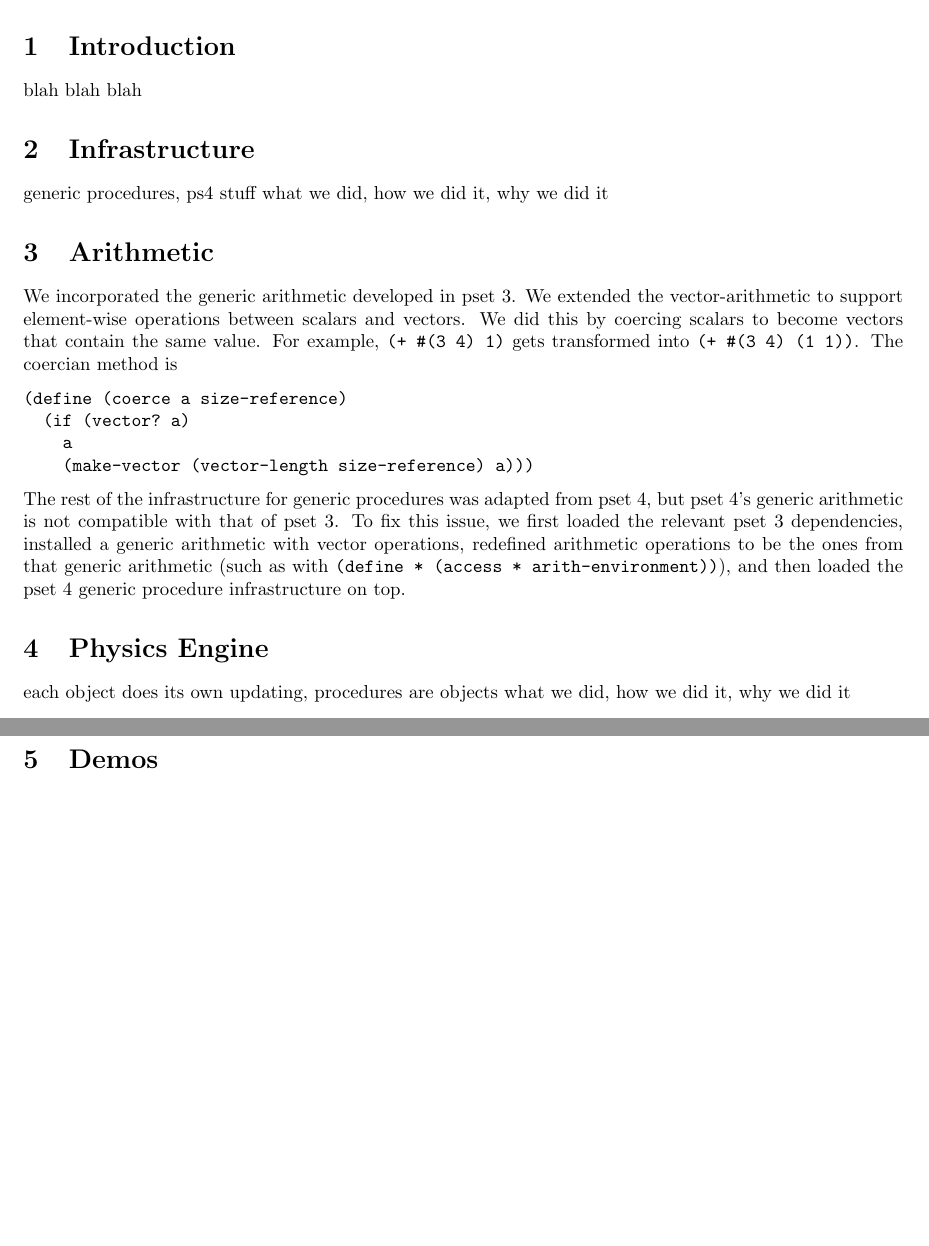
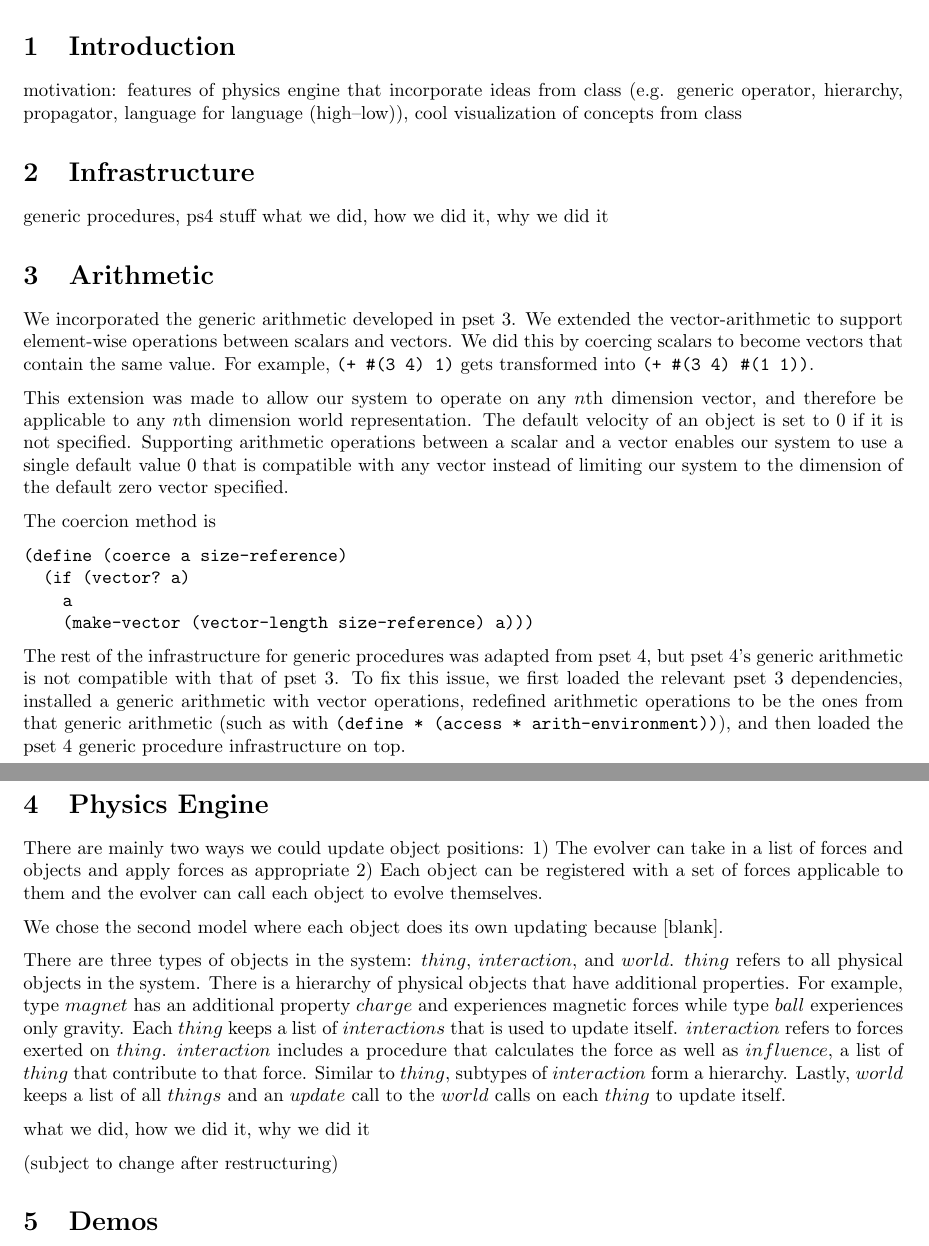
Before and after one commit to mbchang/6.945-physics, a LaTeX document (paper/main.tex): two parts of pages 1 and 2 of 5, joined at a grey line, cut so that both start at the same text, the shorter picture padded with empty space. Compiled offline with pdfLaTeX.

Commit message:
Added stuffs under intro and physics engine

```diff
--- a/paper/main.tex
+++ b/paper/main.tex
@@ -39,14 +39,18 @@
 \begin{document}
 \maketitle
 \section{Introduction}
-blah blah blah
+motivation: features of physics engine that incorporate ideas from class (e.g. generic operator, hierarchy, propagator, language for language (high--low)), cool visualization of concepts from class
 
 \section{Infrastructure}
 generic procedures, ps4 stuff
 what we did, how we did it, why we did it
 
 \section{Arithmetic}
-We incorporated the generic arithmetic developed in pset 3. We extended the vector-arithmetic to support element-wise operations between scalars and vectors. We did this by coercing scalars to become vectors that contain the same value. For example, \texttt{(+ \#(3 4) 1)} gets transformed into \texttt{(+ \#(3 4) #(1 1))}. The coercian method is
+We incorporated the generic arithmetic developed in pset 3. We extended the vector-arithmetic to support element-wise operations between scalars and vectors. We did this by coercing scalars to become vectors that contain the same value. For example, \texttt{(+ \#(3 4) 1)} gets transformed into \texttt{(+ \#(3 4) \#(1 1))}.
+
+This extension was made to allow our system to operate on any $n$th dimension vector, and therefore be applicable to any $n$th dimension world representation. The default velocity of an object is set to 0 if it is not specified. Supporting arithmetic operations between a scalar and a vector enables our system to use a single default value 0 that is compatible with any vector instead of limiting our system to the dimension of the default zero vector specified.
+
+The coercion method is
 \begin{verbatim}
 (define (coerce a size-reference)
   (if (vector? a)
@@ -56,8 +60,15 @@ We incorporated the generic arithmetic developed in pset 3. We extended the vect
 The rest of the infrastructure for generic procedures was adapted from pset 4, but pset 4's generic arithmetic is not compatible with that of pset 3. To fix this issue, we first loaded the relevant pset 3 dependencies, installed a generic arithmetic with vector operations, redefined arithmetic operations to be the ones from that generic arithmetic (such as with \texttt{(define * (access * arith-environment))}), and then loaded the pset 4 generic procedure infrastructure on top.
 
 \section{Physics Engine}
-each object does its own updating, procedures are objects
+There are mainly two ways we could update object positions: 1) The evolver can take in a list of forces and objects and apply forces as appropriate 2) Each object can be registered with a set of forces applicable to them and the evolver can call each object to evolve themselves.
+
+We chose the second model where each object does its own updating because [blank].
+
+There are three types of objects in the system: $thing$, $interaction$, and $world$. $thing$ refers to all physical objects in the system. There is a hierarchy of physical objects that have additional properties. For example, type $magnet$ has an additional property $charge$ and experiences magnetic forces while type $ball$ experiences only gravity. Each $thing$ keeps a list of $interactions$ that is used to update itself. $interaction$ refers to forces exerted on $thing$. $interaction$ includes a procedure that calculates the force as well as $influence$, a list of $thing$ that contribute to that force. Similar to $thing$, subtypes of $interaction$  form a hierarchy. Lastly, $world$ keeps a list of all $things$ and an $update$ call to the $world$ calls on each $thing$ to update itself.
+
 what we did, how we did it, why we did it
+
+(subject to change after restructuring)
 
 \section{Demos}
 \subsection{Gravity}
```
Also changed, not shown: paper/main.pdf.
